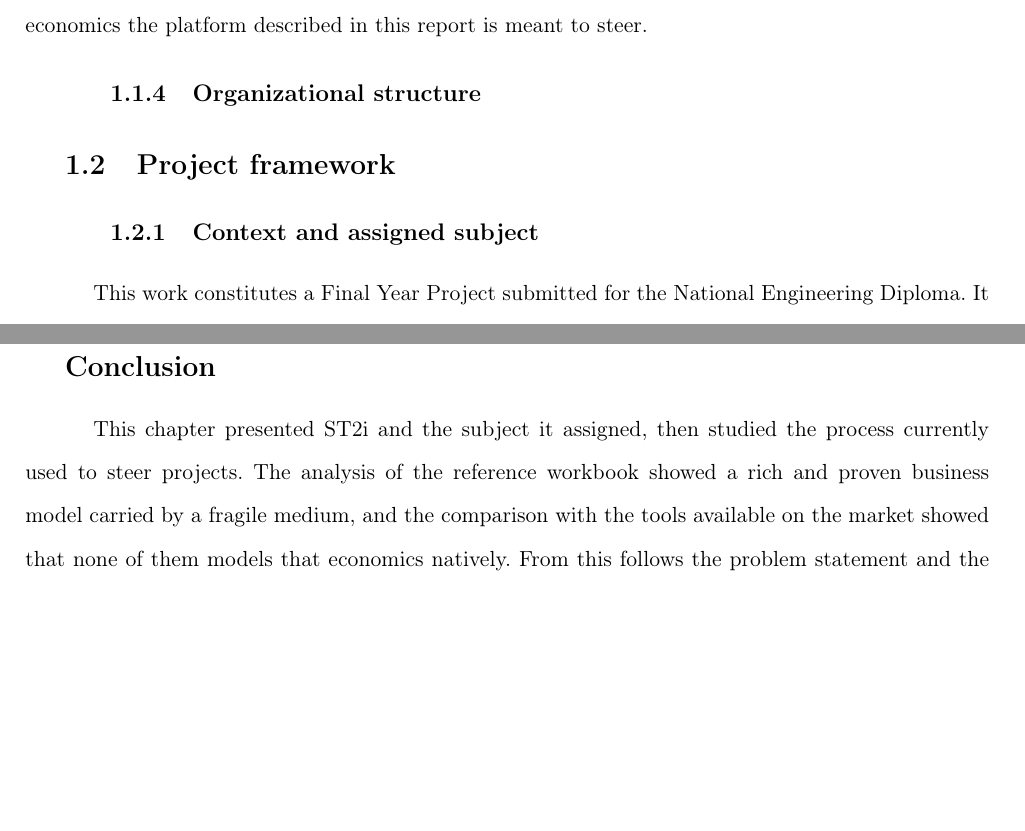
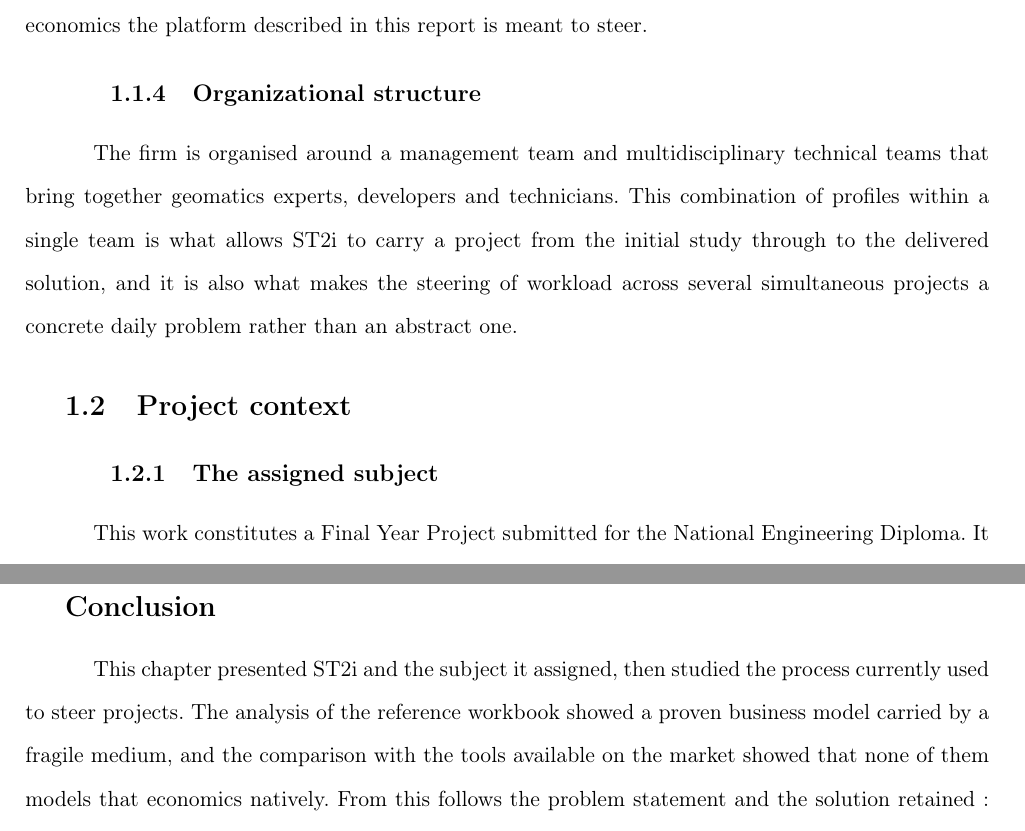
Before and after one commit to mazenrakrouki/tekup-pms-platform, a LaTeX thesis (report/Rapport PFE TEKUP LATEX/main.tex, which reads report/Rapport PFE TEKUP LATEX/chap_01.tex): two parts of pages 18 and 29 of 84, joined at a grey line, cut so that both start at the same text, the shorter picture padded with empty space. Compiled offline with pdfLaTeX.

Commit message:
Correct four defects in chapter 1
Review pass over the rebuilt chapter found four problems, all now fixed.

Organizational structure (1.1.4) was an empty heading. Its only content was a
commented-out figure, so the section rendered as a title followed by nothing. It
now carries a short description drawn from the ST2i material: a management team
and multidisciplinary technical teams combining geomatics experts, developers and
technicians. The point is made that this mix is what turns steering workload
across simultaneous projects into a concrete daily problem, which is the premise
of the whole platform.

The conclusion still described "a rich and proven business model". The same
promotional phrasing was removed from section 1.3 during the earlier humanizer
pass but survived here, because the conclusion was written separately.

Section 1.2 was titled "Project framework", repeating the chapter title
verbatim. Renamed to "Project context", and its first subsection from "Context
and assigned subject" to "The assigned subject" now that the parent carries the
word.

The workbook was counted two ways within the same chapter: "around twenty
interconnected tabs" in 1.3.1 and "twenty-one sheets" in 1.3.2. Aligned on the
precise figure.

Verified rather than assumed: all six sprint cross-references still point at the
right sprints after the renumbering (TCC to 2, workload to 4, billing to 6, KPI
to 8), and the claim that chapter 3 presents the stack is backed by the
technology table there. No prose em dashes were reintroduced by the new sections.

Report builds at 84 pages with zero errors.

Co-Authored-By: Claude Opus 5 <noreply@anthropic.com>

```diff
--- a/report/Rapport PFE TEKUP LATEX/chap_01.tex
+++ b/report/Rapport PFE TEKUP LATEX/chap_01.tex
@@ -63,6 +63,12 @@ The third line is the one that concerns this project directly, and it is also th
 economics the platform described in this report is meant to steer.
 
 \subsection{Organizational structure}
+The firm is organised around a management team and multidisciplinary technical teams that bring
+together geomatics experts, developers and technicians. This combination of profiles within a single
+team is what allows ST2i to carry a project from the initial study through to the delivered
+solution, and it is also what makes the steering of workload across several simultaneous projects a
+concrete daily problem rather than an abstract one.
+
 % TODO: add img/st2i_organigramme.png then uncomment.
 % \begin{figure}[H]
 %   \centering
@@ -72,9 +78,9 @@ economics the platform described in this report is meant to steer.
 % \end{figure}
 
 % =====================================================================
-\section{Project framework}
+\section{Project context}
 
-\subsection{Context and assigned subject}
+\subsection{The assigned subject}
 This work constitutes a Final Year Project submitted for the National Engineering Diploma. It
 responds to subject~6 of the ST2i PFE Book 2025--2026, on the \textit{C.DEV} track:
 \emph{design and development of a centralised platform for the management and steering of
@@ -605,7 +611,7 @@ releases and sprints, together with the schedule, is established in Chapter~2.
 
 \section*{Conclusion}
 This chapter presented ST2i and the subject it assigned, then studied the process currently used to
-steer projects. The analysis of the reference workbook showed a rich and proven business model
+steer projects. The analysis of the reference workbook showed a proven business model
 carried by a fragile medium, and the comparison with the tools available on the market showed that
 none of them models that economics natively. From this follows the problem statement and the
 solution retained: a centralised platform that reproduces the financial model faithfully while
```
Also changed, not shown: report/Rapport PFE TEKUP LATEX/chap_01.tex (2 more changed lines).
